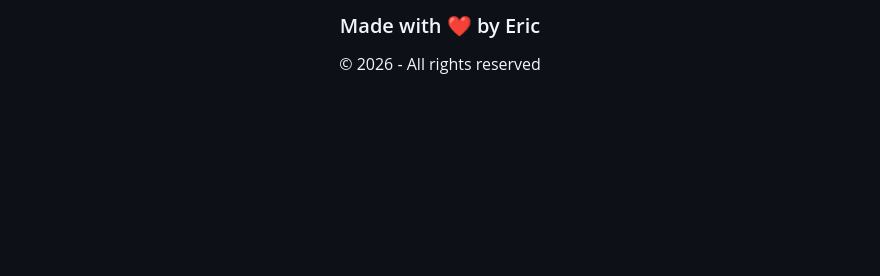
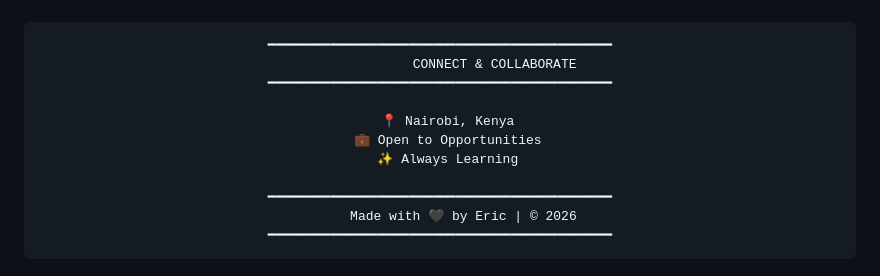
Before and after one commit to erycpc/erycpc, a Markdown page: README.md, the part around one of its changes. GitHub-like rendering; blank space fills up the shorter version.

````diff
--- a/README.md
+++ b/README.md
@@ -130,6 +210,18 @@ If you find my work helpful, consider supporting me!
 
-### Made with ❤️ by Eric
+<div align="center">
 
-© 2026 - All rights reserved
+```
+━━━━━━━━━━━━━━━━━━━━━━━━━━━━━━━━━━━━━━━━━━━━
+              CONNECT & COLLABORATE
+━━━━━━━━━━━━━━━━━━━━━━━━━━━━━━━━━━━━━━━━━━━━
+
+  📍 Nairobi, Kenya
+  💼 Open to Opportunities
+  ✨ Always Learning
+
+━━━━━━━━━━━━━━━━━━━━━━━━━━━━━━━━━━━━━━━━━━━━
+      Made with 🖤 by Eric | © 2026
+━━━━━━━━━━━━━━━━━━━━━━━━━━━━━━━━━━━━━━━━━━━━
+```
 
 </div>
````
Also changed, not shown: other parts of README.md (+138 -58 lines).
